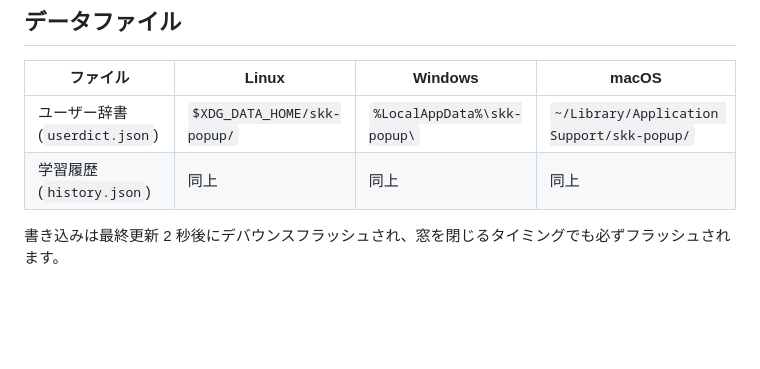
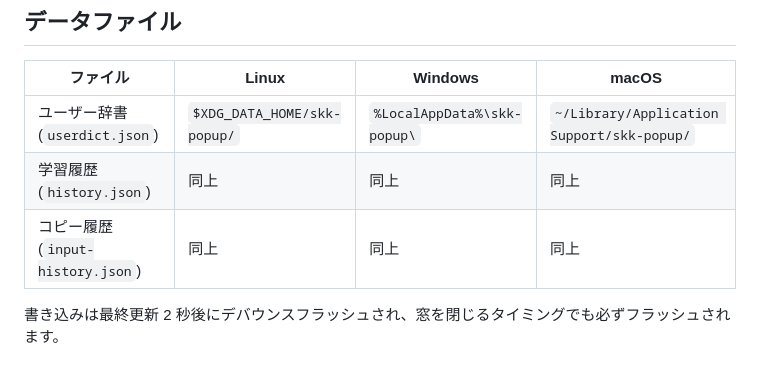
Before and after one commit to takeshy/skk-popup, a Markdown page: README.md, the part around the change. Drawn GitHub-style; blank space fills up the shorter version.

Commit message:
Document input history data file

```diff
--- a/README.md
+++ b/README.md
@@ -162,6 +162,7 @@ external_path = ""
 |---|---|---|---|
 | ユーザー辞書 (`userdict.json`) | `$XDG_DATA_HOME/skk-popup/` | `%LocalAppData%\skk-popup\` | `~/Library/Application Support/skk-popup/` |
 | 学習履歴 (`history.json`) | 同上 | 同上 | 同上 |
+| コピー履歴 (`input-history.json`) | 同上 | 同上 | 同上 |
 
 書き込みは最終更新 2 秒後にデバウンスフラッシュされ、窓を閉じるタイミングでも必ずフラッシュされます。
 
```
